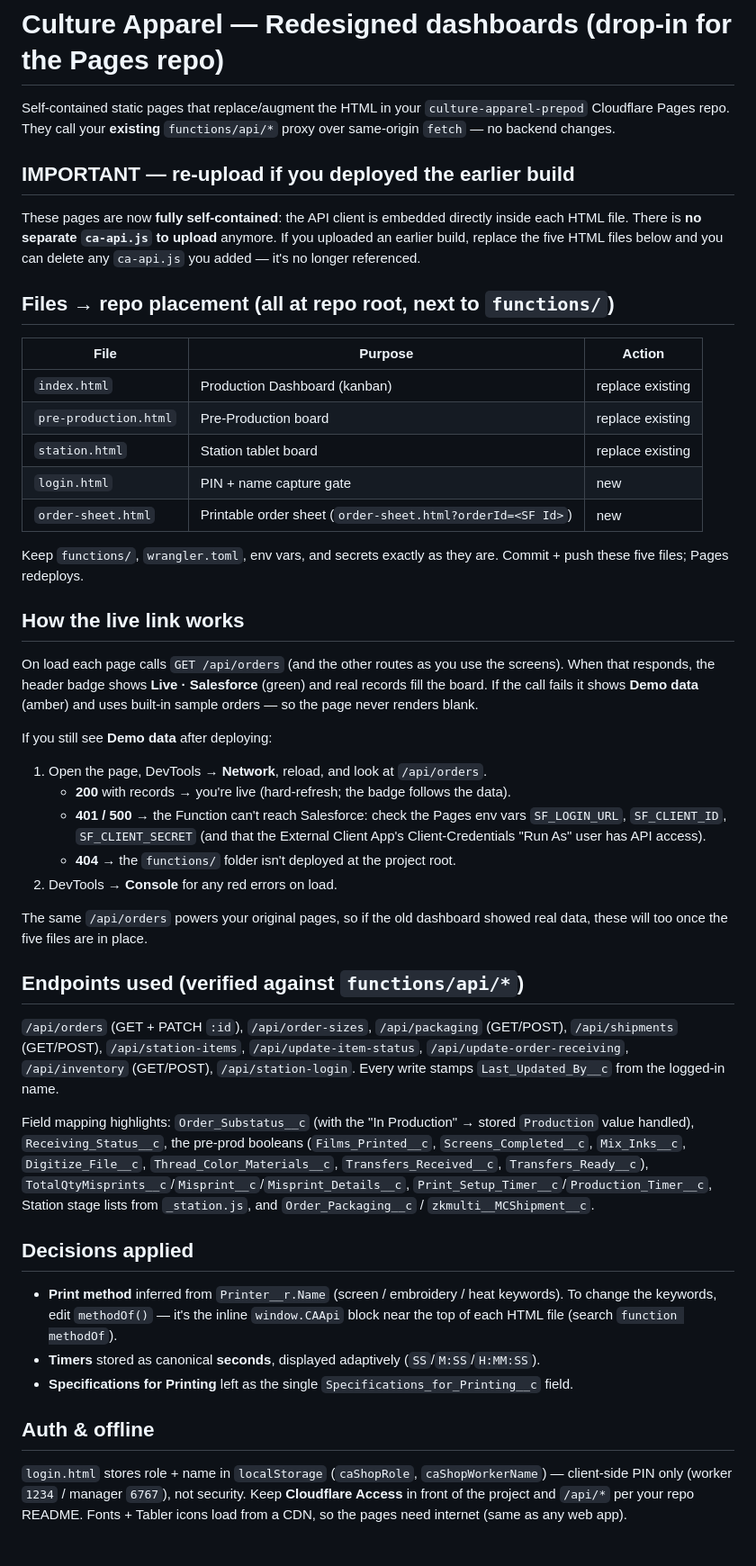
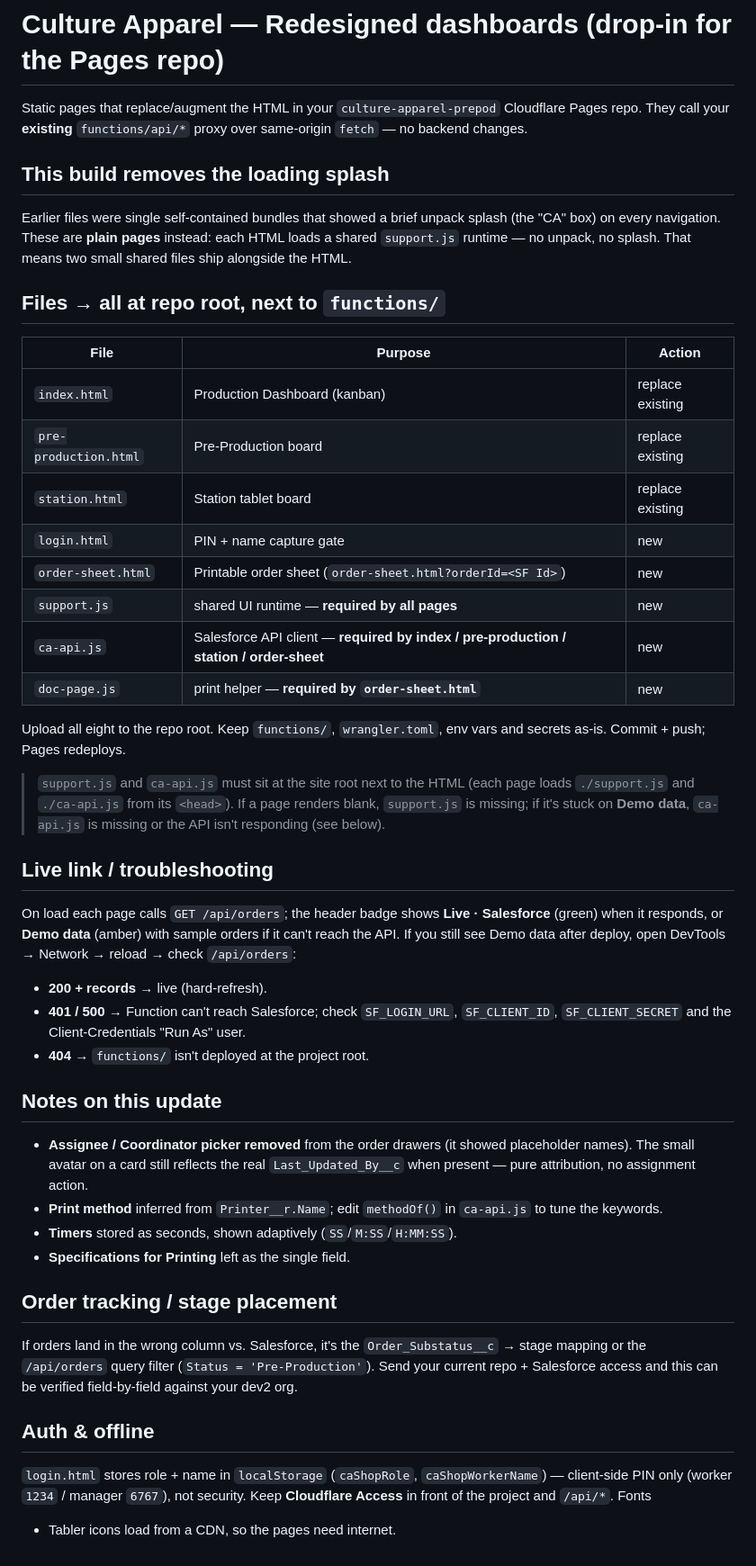
Before and after one commit to peterculture/culture-apparel-prepod, a Markdown page: README.md, the part around the change. Shown at 90% size. Rendered like a GitHub page.

```diff
--- a/README.md
+++ b/README.md
@@ -1,16 +1,16 @@
 # Culture Apparel — Redesigned dashboards (drop-in for the Pages repo)
 
-Self-contained static pages that replace/augment the HTML in your
-`culture-apparel-prepod` Cloudflare Pages repo. They call your **existing**
-`functions/api/*` proxy over same-origin `fetch` — no backend changes.
+Static pages that replace/augment the HTML in your `culture-apparel-prepod`
+Cloudflare Pages repo. They call your **existing** `functions/api/*` proxy over
+same-origin `fetch` — no backend changes.
 
-## IMPORTANT — re-upload if you deployed the earlier build
-These pages are now **fully self-contained**: the API client is embedded
-directly inside each HTML file. There is **no separate `ca-api.js` to upload**
-anymore. If you uploaded an earlier build, replace the five HTML files below and
-you can delete any `ca-api.js` you added — it's no longer referenced.
+## This build removes the loading splash
+Earlier files were single self-contained bundles that showed a brief unpack
+splash (the "CA" box) on every navigation. These are **plain pages** instead:
+each HTML loads a shared `support.js` runtime — no unpack, no splash. That means
+two small shared files ship alongside the HTML.
 
-## Files → repo placement (all at repo root, next to `functions/`)
+## Files → all at repo root, next to `functions/`
 
 | File | Purpose | Action |
 |------|---------|--------|
@@ -19,52 +19,45 @@ you can delete any `ca-api.js` you added — it's no longer referenced.
 | `station.html` | Station tablet board | replace existing |
 | `login.html` | PIN + name capture gate | new |
 | `order-sheet.html` | Printable order sheet (`order-sheet.html?orderId=<SF Id>`) | new |
+| `support.js` | shared UI runtime — **required by all pages** | new |
+| `ca-api.js` | Salesforce API client — **required by index / pre-production / station / order-sheet** | new |
+| `doc-page.js` | print helper — **required by `order-sheet.html`** | new |
 
-Keep `functions/`, `wrangler.toml`, env vars, and secrets exactly as they are.
-Commit + push these five files; Pages redeploys.
+Upload all eight to the repo root. Keep `functions/`, `wrangler.toml`, env vars
+and secrets as-is. Commit + push; Pages redeploys.
 
-## How the live link works
-On load each page calls `GET /api/orders` (and the other routes as you use the
-screens). When that responds, the header badge shows **Live · Salesforce**
-(green) and real records fill the board. If the call fails it shows **Demo data**
-(amber) and uses built-in sample orders — so the page never renders blank.
+> `support.js` and `ca-api.js` must sit at the site root next to the HTML (each
+> page loads `./support.js` and `./ca-api.js` from its `<head>`). If a page
+> renders blank, `support.js` is missing; if it's stuck on **Demo data**,
+> `ca-api.js` is missing or the API isn't responding (see below).
 
-If you still see **Demo data** after deploying:
-1. Open the page, DevTools → **Network**, reload, and look at `/api/orders`.
-   - **200** with records → you're live (hard-refresh; the badge follows the data).
-   - **401 / 500** → the Function can't reach Salesforce: check the Pages env
-     vars `SF_LOGIN_URL`, `SF_CLIENT_ID`, `SF_CLIENT_SECRET` (and that the
-     External Client App's Client-Credentials "Run As" user has API access).
-   - **404** → the `functions/` folder isn't deployed at the project root.
-2. DevTools → **Console** for any red errors on load.
+## Live link / troubleshooting
+On load each page calls `GET /api/orders`; the header badge shows
+**Live · Salesforce** (green) when it responds, or **Demo data** (amber) with
+sample orders if it can't reach the API. If you still see Demo data after
+deploy, open DevTools → Network → reload → check `/api/orders`:
+- **200 + records** → live (hard-refresh).
+- **401 / 500** → Function can't reach Salesforce; check `SF_LOGIN_URL`,
+  `SF_CLIENT_ID`, `SF_CLIENT_SECRET` and the Client-Credentials "Run As" user.
+- **404** → `functions/` isn't deployed at the project root.
 
-The same `/api/orders` powers your original pages, so if the old dashboard
-showed real data, these will too once the five files are in place.
+## Notes on this update
+- **Assignee / Coordinator picker removed** from the order drawers (it showed
+  placeholder names). The small avatar on a card still reflects the real
+  `Last_Updated_By__c` when present — pure attribution, no assignment action.
+- **Print method** inferred from `Printer__r.Name`; edit `methodOf()` in
+  `ca-api.js` to tune the keywords.
+- **Timers** stored as seconds, shown adaptively (`SS`/`M:SS`/`H:MM:SS`).
+- **Specifications for Printing** left as the single field.
 
-## Endpoints used (verified against `functions/api/*`)
-`/api/orders` (GET + PATCH `:id`), `/api/order-sizes`, `/api/packaging` (GET/POST),
-`/api/shipments` (GET/POST), `/api/station-items`, `/api/update-item-status`,
-`/api/update-order-receiving`, `/api/inventory` (GET/POST), `/api/station-login`.
-Every write stamps `Last_Updated_By__c` from the logged-in name.
-
-Field mapping highlights: `Order_Substatus__c` (with the "In Production" →
-stored `Production` value handled), `Receiving_Status__c`, the pre-prod booleans
-(`Films_Printed__c`, `Screens_Completed__c`, `Mix_Inks__c`, `Digitize_File__c`,
-`Thread_Color_Materials__c`, `Transfers_Received__c`, `Transfers_Ready__c`),
-`TotalQtyMisprints__c`/`Misprint__c`/`Misprint_Details__c`,
-`Print_Setup_Timer__c`/`Production_Timer__c`, Station stage lists from
-`_station.js`, and `Order_Packaging__c` / `zkmulti__MCShipment__c`.
-
-## Decisions applied
-- **Print method** inferred from `Printer__r.Name` (screen / embroidery / heat
-  keywords). To change the keywords, edit `methodOf()` — it's the inline
-  `window.CAApi` block near the top of each HTML file (search `function methodOf`).
-- **Timers** stored as canonical **seconds**, displayed adaptively (`SS`/`M:SS`/`H:MM:SS`).
-- **Specifications for Printing** left as the single `Specifications_for_Printing__c` field.
+## Order tracking / stage placement
+If orders land in the wrong column vs. Salesforce, it's the
+`Order_Substatus__c` → stage mapping or the `/api/orders` query filter
+(`Status = 'Pre-Production'`). Send your current repo + Salesforce access and
+this can be verified field-by-field against your dev2 org.
 
 ## Auth & offline
 `login.html` stores role + name in `localStorage` (`caShopRole`,
 `caShopWorkerName`) — client-side PIN only (worker `1234` / manager `6767`), not
-security. Keep **Cloudflare Access** in front of the project and `/api/*` per
-your repo README. Fonts + Tabler icons load from a CDN, so the pages need
-internet (same as any web app).
+security. Keep **Cloudflare Access** in front of the project and `/api/*`. Fonts
++ Tabler icons load from a CDN, so the pages need internet.
```
